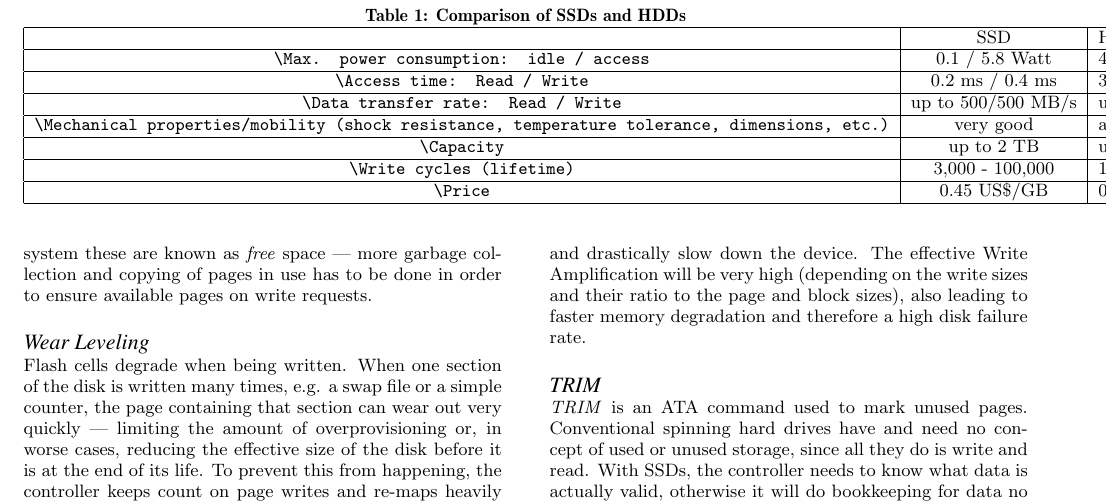
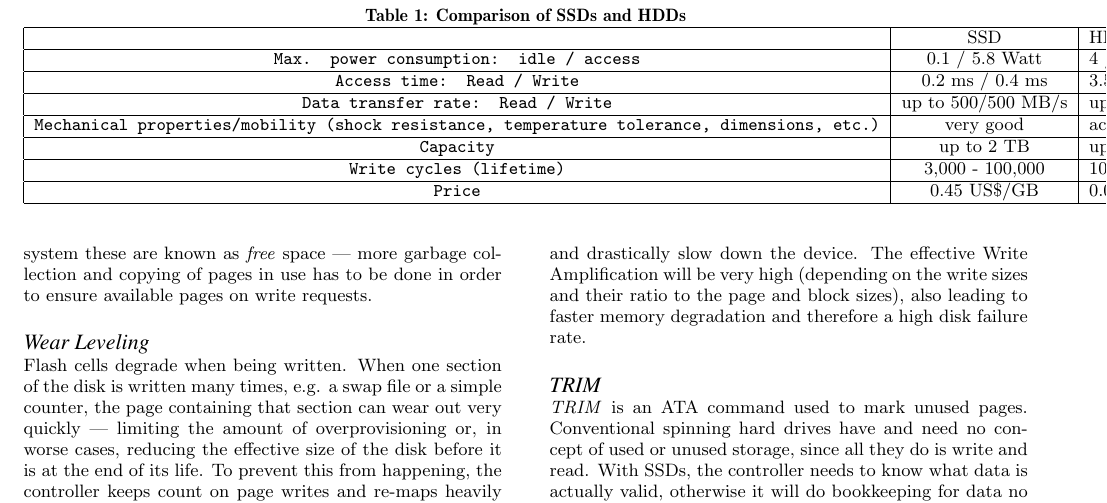
Before and after one commit to cfstras/modern-hardware, a LaTeX paper (secondary-storage.tex): part of page 3 of 4, cut so that both start at the same text. Compiled offline with pdfLaTeX.

Commit message:
Some more fixes in table

```diff
--- a/secondary-storage.tex
+++ b/secondary-storage.tex
@@ -128,13 +128,13 @@ But there are also some negative points about SSDs. SSDs are expensive; especial
 \caption{Comparison of SSDs and HDDs}
 \begin{tabular}{|c|c|l|} \hline
 &SSD&HDD\\ \hline
-\texttt{{\char'134}Max. power consumption: idle / access} & 0.1 / 5.8 Watt& 4 / 6 Watt and more\\ \hline
-\texttt{{\char'134}Access time: Read / Write}& 0.2 ms / 0.4 ms& 3.5 / 3.5 ms and more\\ \hline
-\texttt{{\char'134}Data transfer rate: Read / Write}& up to 500/500 MB/s & up to 160/160 MB/s\\ \hline
-\texttt{{\char'134}Mechanical properties/mobility (shock resistance, temperature tolerance, dimensions, etc.)}& very good& acceptable\\ \hline
-\texttt{{\char'134}Capacity}& up to 2 TB & up to 6 TB\\ \hline
-\texttt{{\char'134}Write cycles (lifetime)}& 3,000 - 100,000 & 10 Billion\\ \hline
-\texttt{{\char'134}Price}& 0.45 US\$/GB & 0.05 - 0.10 US\$/GB\\ \hline\end{tabular}
+\texttt{Max. power consumption: idle / access} & 0.1 / 5.8 Watt& 4 / 6 Watt and more\\ \hline
+\texttt{Access time: Read / Write}& 0.2 ms / 0.4 ms& 3.5 / 3.5 ms and more\\ \hline
+\texttt{Data transfer rate: Read / Write}& up to 500/500 MB/s & up to 160/160 MB/s\\ \hline
+\texttt{Mechanical properties/mobility (shock resistance, temperature tolerance, dimensions, etc.)}& very good& acceptable\\ \hline
+\texttt{Capacity}& up to 2 TB & up to 6 TB\\ \hline
+\texttt{Write cycles (lifetime)}& 3,000 - 100,000 & 10 Billion\\ \hline
+\texttt{Price}& 0.45 US\$/GB & 0.05 - 0.10 US\$/GB\\ \hline\end{tabular}
 
 \end{table*}
 
```
